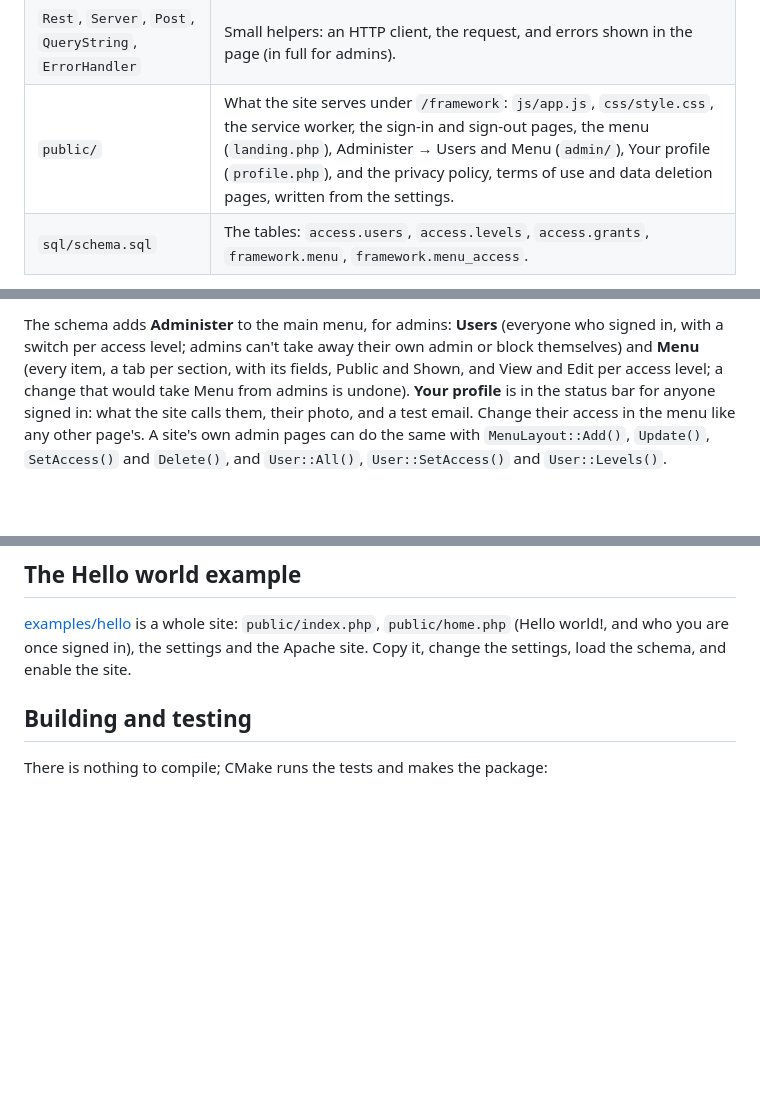
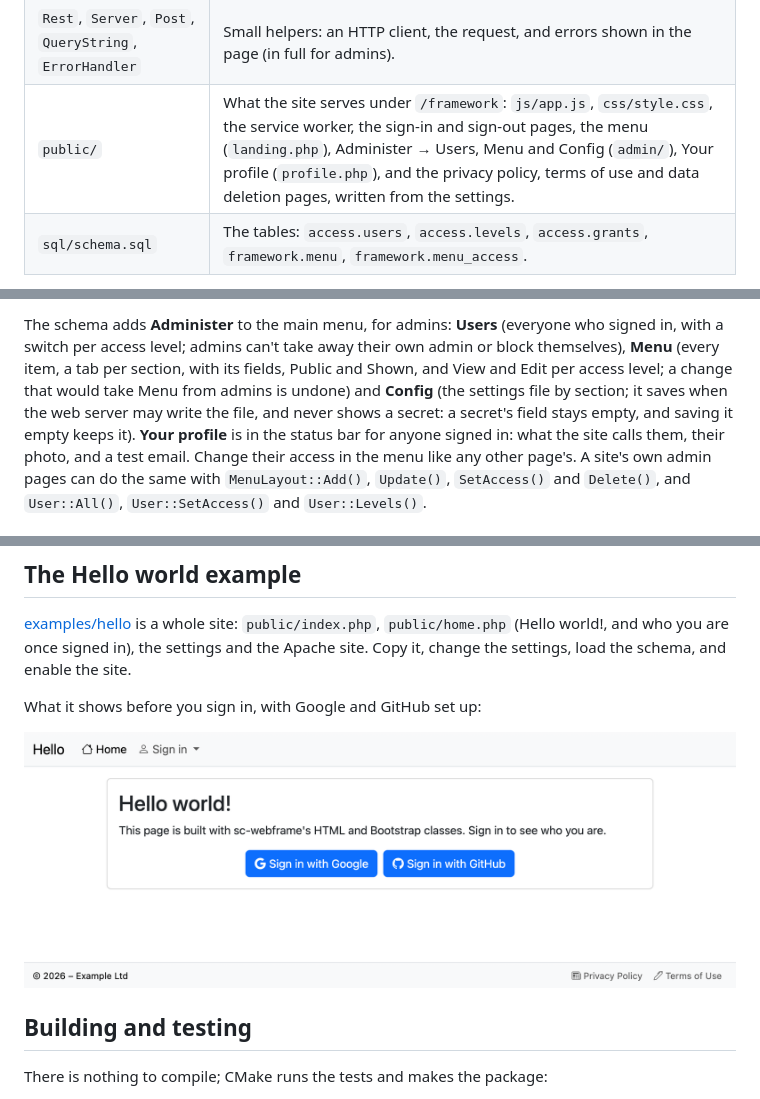
Before and after one commit to roelofrossouw/simply-cpp-webframe, a Markdown page: README.md, 3 parts joined by grey strips. Drawn GitHub-style; pictures changed too: docs/hello.png (added); blank space fills up the shorter version.

Commit message:
Administer → Config (the settings file, secrets never shown); the README shows the example; the build installs the PHP extensions the tests use

```diff
--- a/README.md
+++ b/README.md
@@ -33,7 +33,7 @@ plain PHP: nothing to compile, and no extension.
 | `DB` | PostgreSQL with parameters: `Rows()`, `Row()`, `Value()`, `Assoc()`, `Exists()`, `Exec()`, `Transaction()`. |
 | `Storage\` | Where users, access and the menu are kept: `Postgres` (the default), or a class of your own (`Storage\Backend`). |
 | `Rest`, `Server`, `Post`, `QueryString`, `ErrorHandler` | Small helpers: an HTTP client, the request, and errors shown in the page (in full for admins). |
-| `public/` | What the site serves under `/framework`: `js/app.js`, `css/style.css`, the service worker, the sign-in and sign-out pages, the menu (`landing.php`), Administer → Users and Menu (`admin/`), Your profile (`profile.php`), and the privacy policy, terms of use and data deletion pages, written from the settings. |
+| `public/` | What the site serves under `/framework`: `js/app.js`, `css/style.css`, the service worker, the sign-in and sign-out pages, the menu (`landing.php`), Administer → Users, Menu and Config (`admin/`), Your profile (`profile.php`), and the privacy policy, terms of use and data deletion pages, written from the settings. |
 | `sql/schema.sql` | The tables: `access.users`, `access.levels`, `access.grants`, `framework.menu`, `framework.menu_access`. |
 
 The classes keep short global names (`Config`, `Page`, `DB`, `User`) and the namespaces `HTML`, `BS`, `Auth` and `Storage`,
@@ -149,8 +149,10 @@ signed out). `framework.menu_access` gives access levels the View right on an it
 too. Add your access levels to `access.levels`, and grant them in `access.grants`.
 
 The schema adds **Administer** to the main menu, for admins: **Users** (everyone who signed in, with a switch per access
-level; admins can't take away their own admin or block themselves) and **Menu** (every item, a tab per section, with
-its fields, Public and Shown, and View and Edit per access level; a change that would take Menu from admins is undone).
+level; admins can't take away their own admin or block themselves), **Menu** (every item, a tab per section, with
+its fields, Public and Shown, and View and Edit per access level; a change that would take Menu from admins is undone)
+and **Config** (the settings file by section; it saves when the web server may write the file, and never shows a secret:
+a secret's field stays empty, and saving it empty keeps it).
 **Your profile** is in the status bar for anyone signed in: what the site calls them, their photo, and a test email.
 Change their access in the menu like any other page's. A site's own admin pages can do the same with
 `MenuLayout::Add()`, `Update()`, `SetAccess()` and `Delete()`, and `User::All()`, `User::SetAccess()` and
@@ -172,6 +174,10 @@ The class loads from the site's classes like any other. `DB` stays available for
 [examples/hello](examples/hello) is a whole site: `public/index.php`, `public/home.php` (Hello world!, and who you are
 once signed in), the settings and the Apache site. Copy it, change the settings, load the schema, and enable the site.
 
+What it shows before you sign in, with Google and GitHub set up:
+
+![The Hello world example: the menu with Home and Sign in, a "Hello world!" card with Sign in with Google and Sign in with GitHub buttons, and the status bar with the company and the policies](docs/hello.png)
+
 ## Building and testing
 
 There is nothing to compile; CMake runs the tests and makes the package:
```
Also changed, not shown: 6 other files.
